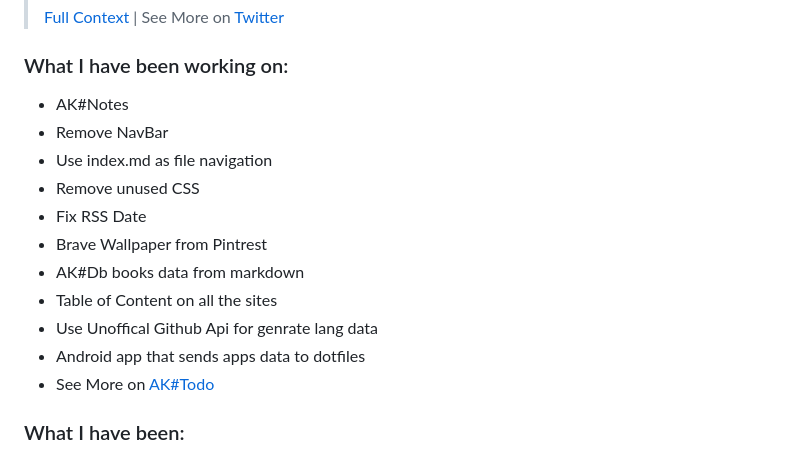
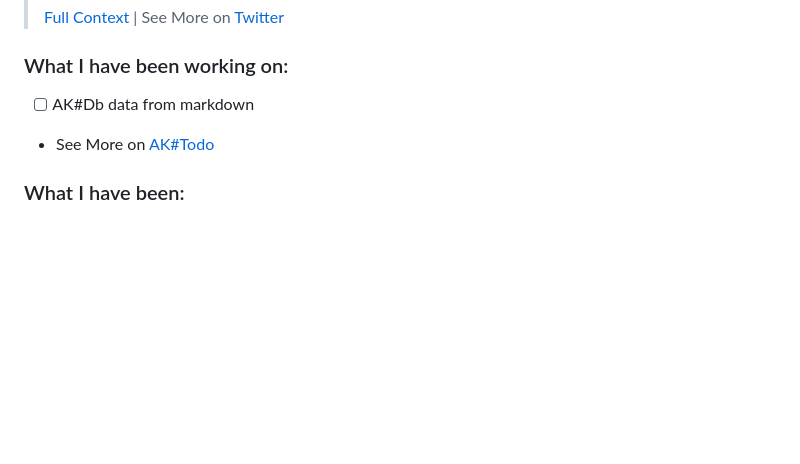
Before and after one commit to AnzenKodo/AnzenKodo, a Markdown page: README.md, the part around the change. Rendered like a GitHub page; blank space fills up the shorter version.

```diff
--- a/README.md
+++ b/README.md
@@ -47,16 +47,7 @@ out: "What I been up to?".
 
 ### What I have been working on:
 <!-- working:start -->
- - AK#Notes
-  - Remove NavBar
-  - Use index.md as file navigation
-  - Remove unused CSS
-  - Fix RSS Date
-- Brave Wallpaper from Pintrest
-- AK#Db books data from markdown
-- Table of Content on all the sites
-- Use Unoffical Github Api for genrate lang data
-- Android app that sends apps data to dotfiles
+- [ ] AK#Db data from markdown
 - See More on [AK#Todo](https://AnzenKodo.github.io/todo)
 <!-- working:end -->
 
```
